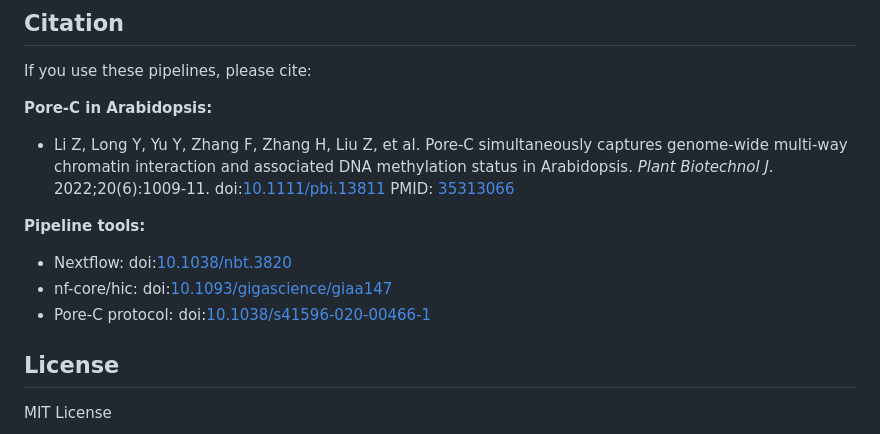
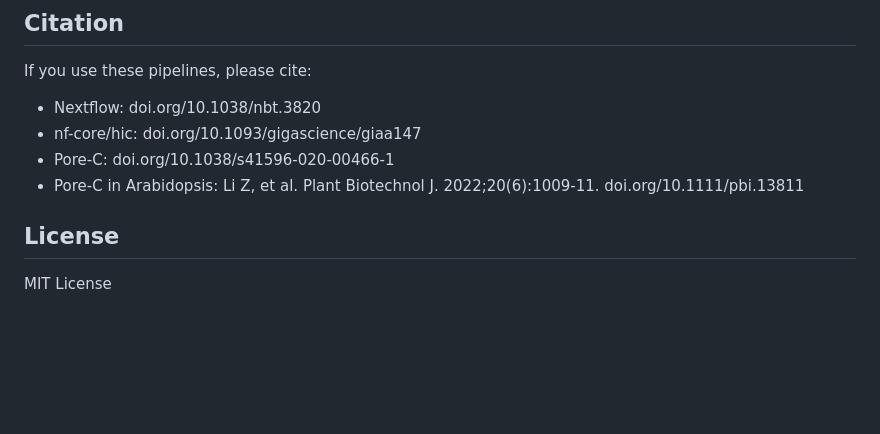
Before and after one commit to jacgonisa/porec_hendersonlab, a Markdown page: README.md, the part around one of its changes. Rendered like a GitHub page; blank space fills up the shorter version.

```diff
--- a/README.md
+++ b/README.md
@@ -254,14 +255,10 @@ python scripts/plotting/plot_monomer_stats.py sample.cs.sam AlwI_analysis
 ## Citation
 
 If you use these pipelines, please cite:
-
-**Pore-C in Arabidopsis:**
-- Li Z, Long Y, Yu Y, Zhang F, Zhang H, Liu Z, et al. Pore-C simultaneously captures genome-wide multi-way chromatin interaction and associated DNA methylation status in Arabidopsis. *Plant Biotechnol J*. 2022;20(6):1009-11. doi:[10.1111/pbi.13811](https://doi.org/10.1111/pbi.13811) PMID: [35313066](https://pubmed.ncbi.nlm.nih.gov/35313066/)
-
-**Pipeline tools:**
-- Nextflow: doi:[10.1038/nbt.3820](https://doi.org/10.1038/nbt.3820)
-- nf-core/hic: doi:[10.1093/gigascience/giaa147](https://doi.org/10.1093/gigascience/giaa147)
-- Pore-C protocol: doi:[10.1038/s41596-020-00466-1](https://doi.org/10.1038/s41596-020-00466-1)
+- Nextflow: doi.org/10.1038/nbt.3820
+- nf-core/hic: doi.org/10.1093/gigascience/giaa147
+- Pore-C: doi.org/10.1038/s41596-020-00466-1
+- Pore-C in Arabidopsis: Li Z, et al. Plant Biotechnol J. 2022;20(6):1009-11. doi.org/10.1111/pbi.13811
 
 ## License
 
```
Also changed, not shown: other parts of README.md (+2 -1 lines), enzyme_choice/README.md (+3 -9 lines).
